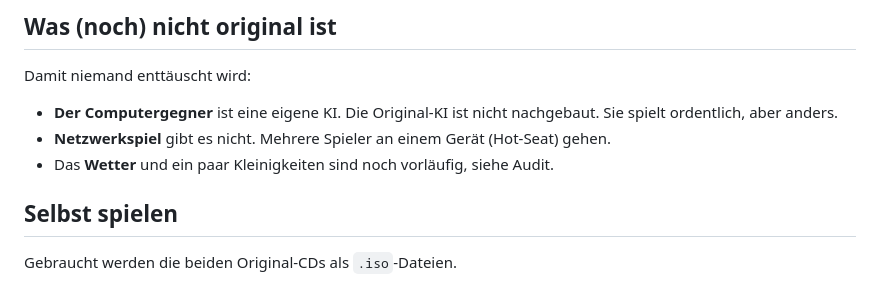
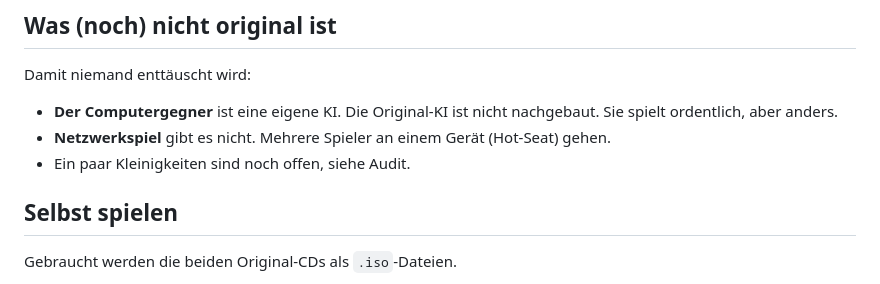
Before and after one commit to BennoKrause/BattleIsle3Web, a Markdown page: README.md, the part around the change. GitHub-like rendering.

Commit message:
Feature audit: weather, buildings, confirmed rules
Co-Authored-By: Claude Opus 5.5 <noreply@anthropic.com>

```diff
--- a/README.md
+++ b/README.md
@@ -46,7 +46,7 @@ Damit niemand enttäuscht wird:
 
 - **Der Computergegner** ist eine eigene KI. Die Original-KI ist nicht nachgebaut. Sie spielt ordentlich, aber anders.
 - **Netzwerkspiel** gibt es nicht. Mehrere Spieler an einem Gerät (Hot-Seat) gehen.
-- Das **Wetter** und ein paar Kleinigkeiten sind noch vorläufig, siehe Audit.
+- Ein paar Kleinigkeiten sind noch offen, siehe Audit.
 
 ## Selbst spielen
 
```
